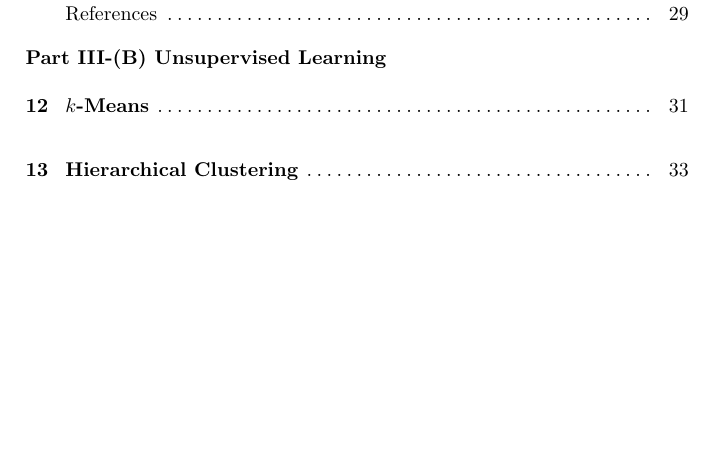
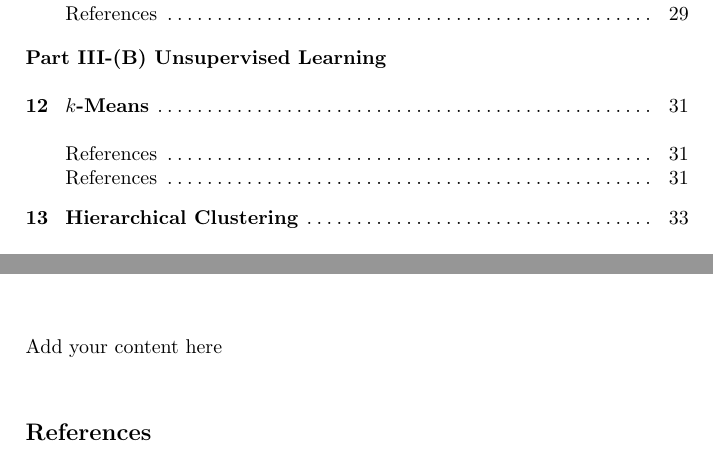
Before and after one commit to ieee-cis/IEEE-CIS-Open-Access-Book-Volume-1, a LaTeX document (main.tex, which reads Part 3 - Learning Systems/Unsupervised Learning/k-Means/k-Means.tex): part of page 10 of 54 before the commit and two parts of pages 10 and 45 of 54 after it, the two joined at a grey line, cut so that both start at the same text, the shorter picture padded with empty space. Compiled offline with pdfLaTeX.

Commit message:
adding bibliographies

```diff
--- a/Part 3 - Learning Systems/Unsupervised Learning/k-Means/k-Means.tex
+++ b/Part 3 - Learning Systems/Unsupervised Learning/k-Means/k-Means.tex
@@ -3,3 +3,10 @@
 \author{}
 \institute{}
 \maketitle
+
+
+Add your content here
+
+
+\bibliographystyle{unsrt}
+\bibliography{bibliography}
```
